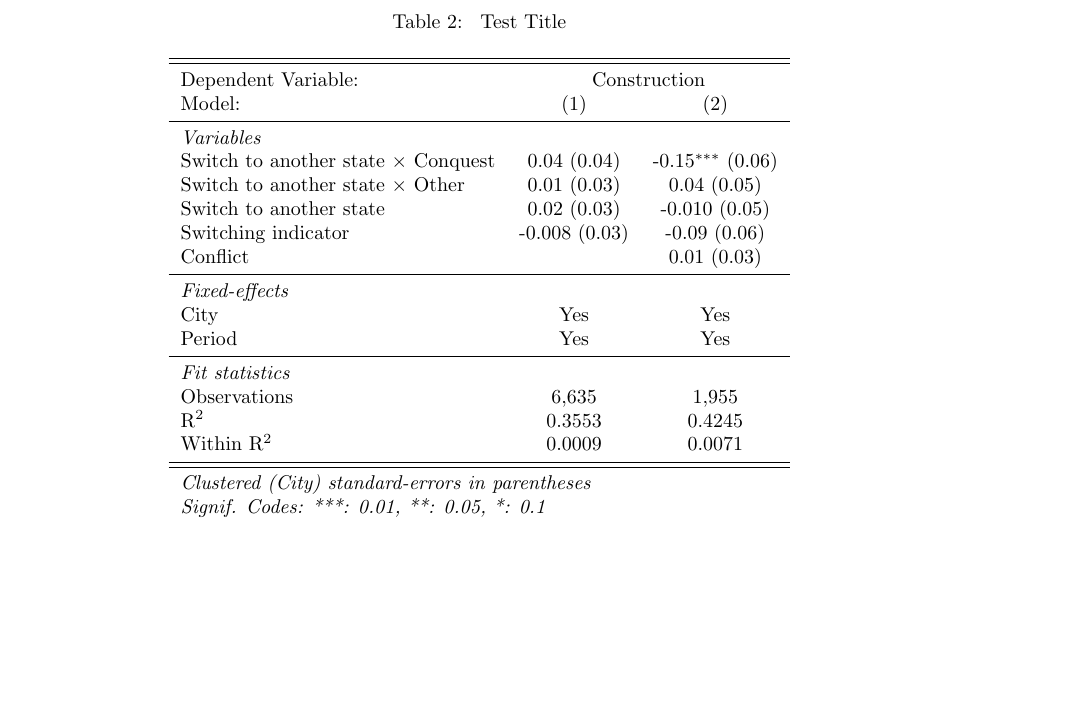
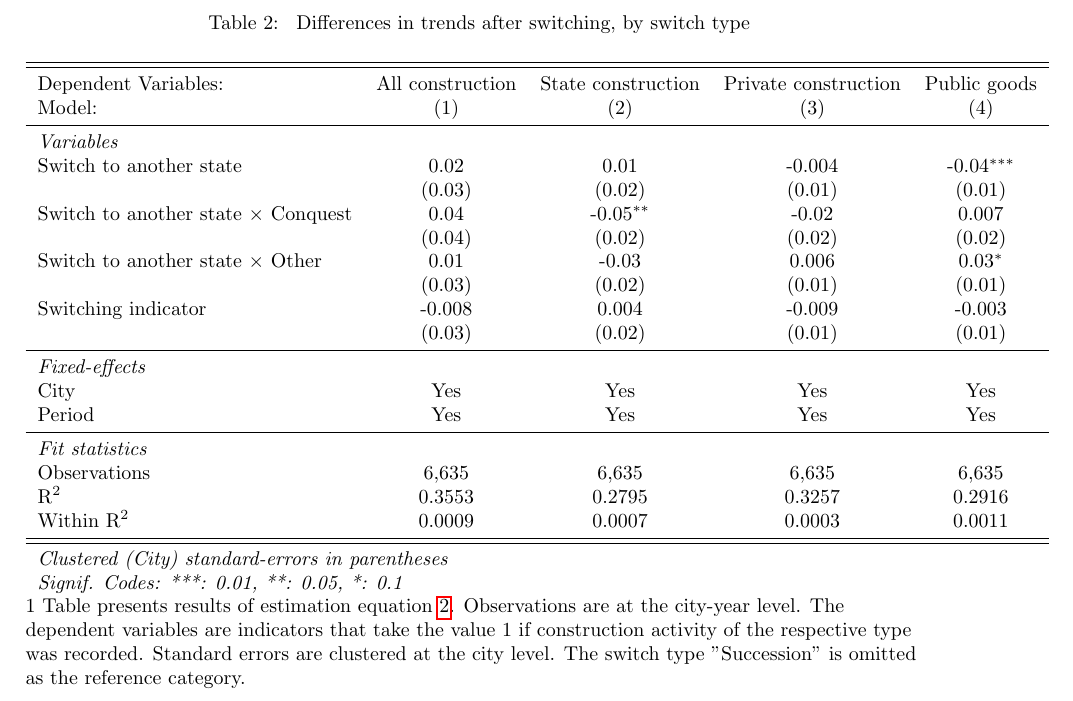
Before and after one commit to EliasHadjAmmar/BA, a LaTeX paper (paper/paper.tex, which reads paper/output/regressions/baseline_50y.tex): part of page 9 of 10, cut at the place of the change, the shorter picture padded with empty space. Compiled offline with pdfLaTeX.

Commit message:
#25 and different outcomes and improve baseline table

```diff
--- a/paper/output/regressions/baseline_50y.tex
+++ b/paper/output/regressions/baseline_50y.tex
@@ -1,28 +1,38 @@
 \begin{table}[htbp]
-   \caption{\label{tab:baseline_50y} Test Title}
+   \caption{\label{tab:baseline_50y} Differences in trends after switching, by switch type}
    \centering
-   \begin{tabular}{lcc}
+   \begin{tabular}{lcccc}
       \tabularnewline \midrule \midrule
-      Dependent Variable: & \multicolumn{2}{c}{Construction}\\
-      Model:                                     & (1)           & (2)\\
+      Dependent Variables:                       & All construction & State construction & Private construction & Public goods\\
+      Model:                                     & (1)              & (2)                & (3)                  & (4)\\
       \midrule
       \emph{Variables}\\
-      Switch to another state $\times$ Conquest  & 0.04 (0.04)   & -0.15$^{***}$ (0.06)\\
-      Switch to another state $\times$ Other     & 0.01 (0.03)   & 0.04 (0.05)\\
-      Switch to another state                    & 0.02 (0.03)   & -0.010 (0.05)\\
-      Switching indicator                        & -0.008 (0.03) & -0.09 (0.06)\\
-      Conflict                                   &               & 0.01 (0.03)\\
+      Switch to another state                    & 0.02             & 0.01               & -0.004               & -0.04$^{***}$\\
+                                                 & (0.03)           & (0.02)             & (0.01)               & (0.01)\\
+      Switch to another state $\times$ Conquest  & 0.04             & -0.05$^{**}$       & -0.02                & 0.007\\
+                                                 & (0.04)           & (0.02)             & (0.02)               & (0.02)\\
+      Switch to another state $\times$ Other     & 0.01             & -0.03              & 0.006                & 0.03$^{*}$\\
+                                                 & (0.03)           & (0.02)             & (0.01)               & (0.01)\\
+      Switching indicator                        & -0.008           & 0.004              & -0.009               & -0.003\\
+                                                 & (0.03)           & (0.02)             & (0.01)               & (0.01)\\
       \midrule
       \emph{Fixed-effects}\\
-      City                                       & Yes           & Yes\\
-      Period                                     & Yes           & Yes\\
+      City                                       & Yes              & Yes                & Yes                  & Yes\\
+      Period                                     & Yes              & Yes                & Yes                  & Yes\\
       \midrule
       \emph{Fit statistics}\\
-      Observations                               & 6,635         & 1,955\\
-      R$^2$                                      & 0.3553        & 0.4245\\
-      Within R$^2$                               & 0.0009        & 0.0071\\
+      Observations                               & 6,635            & 6,635              & 6,635                & 6,635\\
+      R$^2$                                      & 0.3553           & 0.2795             & 0.3257               & 0.2916\\
+      Within R$^2$                               & 0.0009           & 0.0007             & 0.0003               & 0.0011\\
       \midrule \midrule
-      \multicolumn{3}{l}{\emph{Clustered (City) standard-errors in parentheses}}\\
-      \multicolumn{3}{l}{\emph{Signif. Codes: ***: 0.01, **: 0.05, *: 0.1}}\\
+      \multicolumn{5}{l}{\emph{Clustered (City) standard-errors in parentheses}}\\
+      \multicolumn{5}{l}{\emph{Signif. Codes: ***: 0.01, **: 0.05, *: 0.1}}\\
    \end{tabular}
+
+   \par \raggedright
+   1 Table presents results of estimation equation \ref{eq:baseline}.
+     Observations are at the city-year level. The dependent variables are indicators
+     that take the value 1 if construction activity of the respective type was
+     recorded. Standard errors are clustered at the city level. The switch type
+     "Succession" is omitted as the reference category.
 \end{table}
```
Also changed, not shown: 2 other files.
